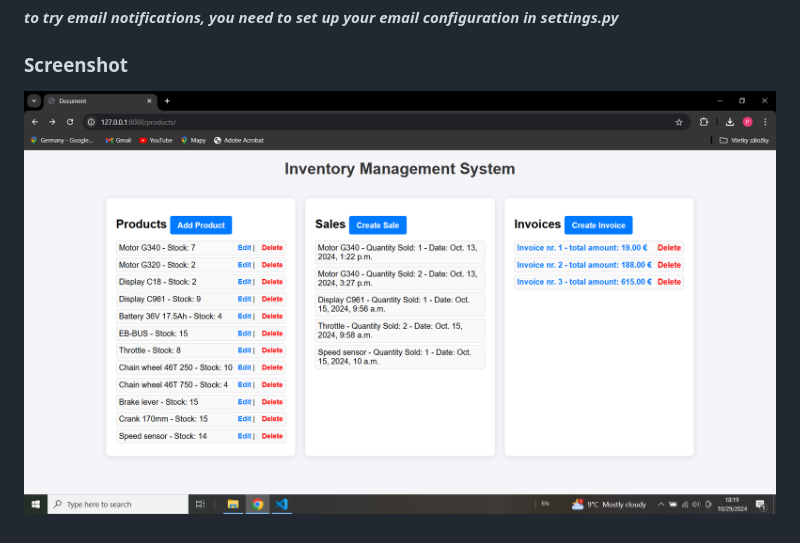
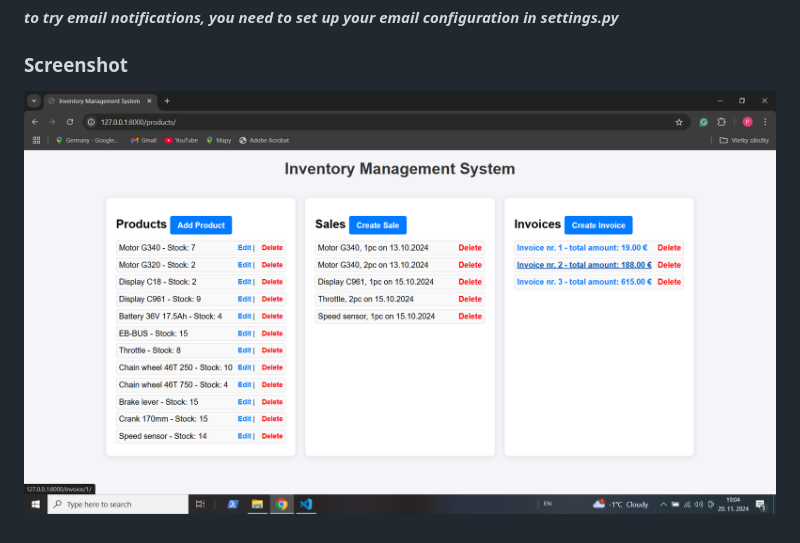
Before and after one commit to emax-77/Inventory-Management-System, a Markdown page: README.md, the part around the change. GitHub-like rendering; pictures changed too: image-1.png (added).

Commit message:
screenshot updated on README.md

```diff
--- a/README.md
+++ b/README.md
@@ -21,4 +21,4 @@
 
 ### Screenshot
 
-![alt text](image.png)
+![alt text](image-1.png)
```
